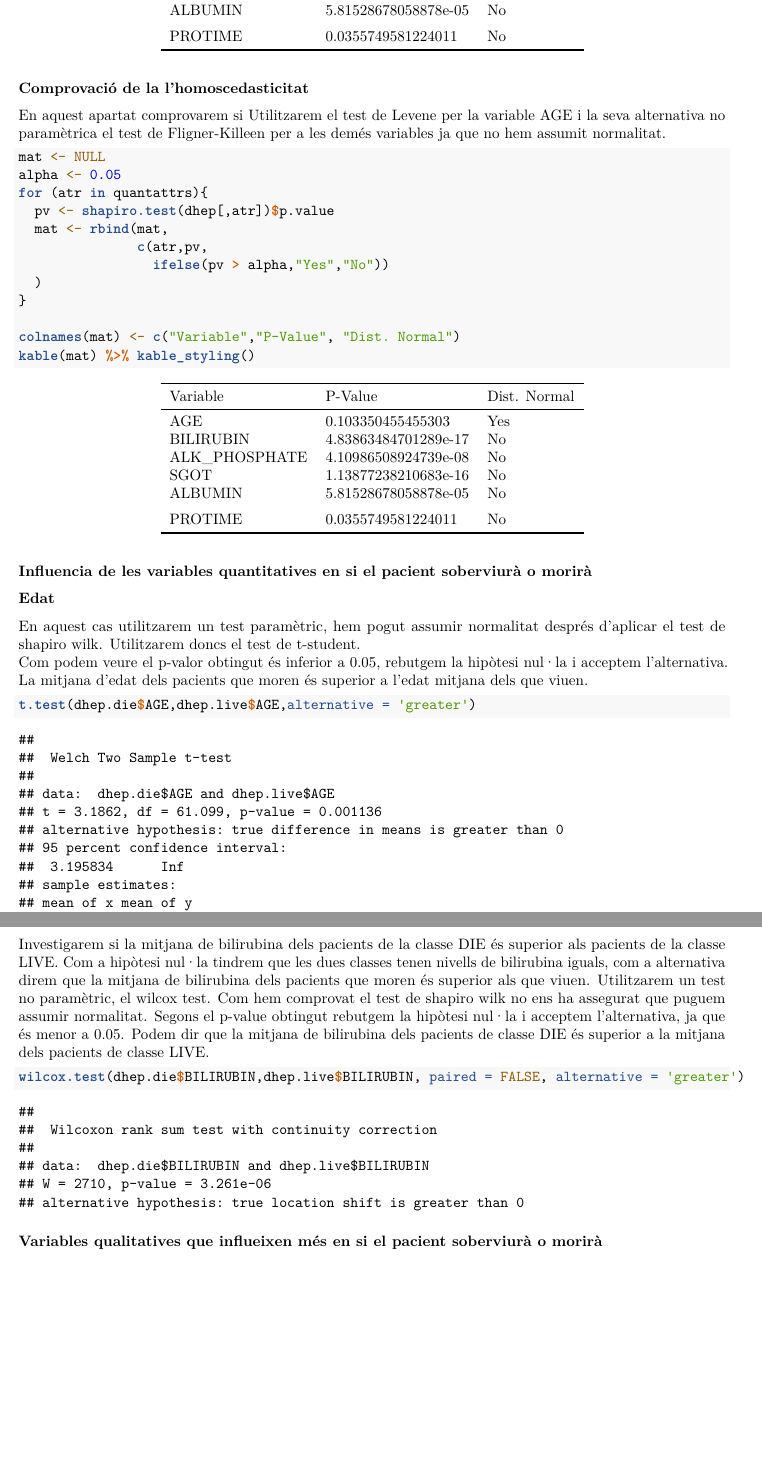
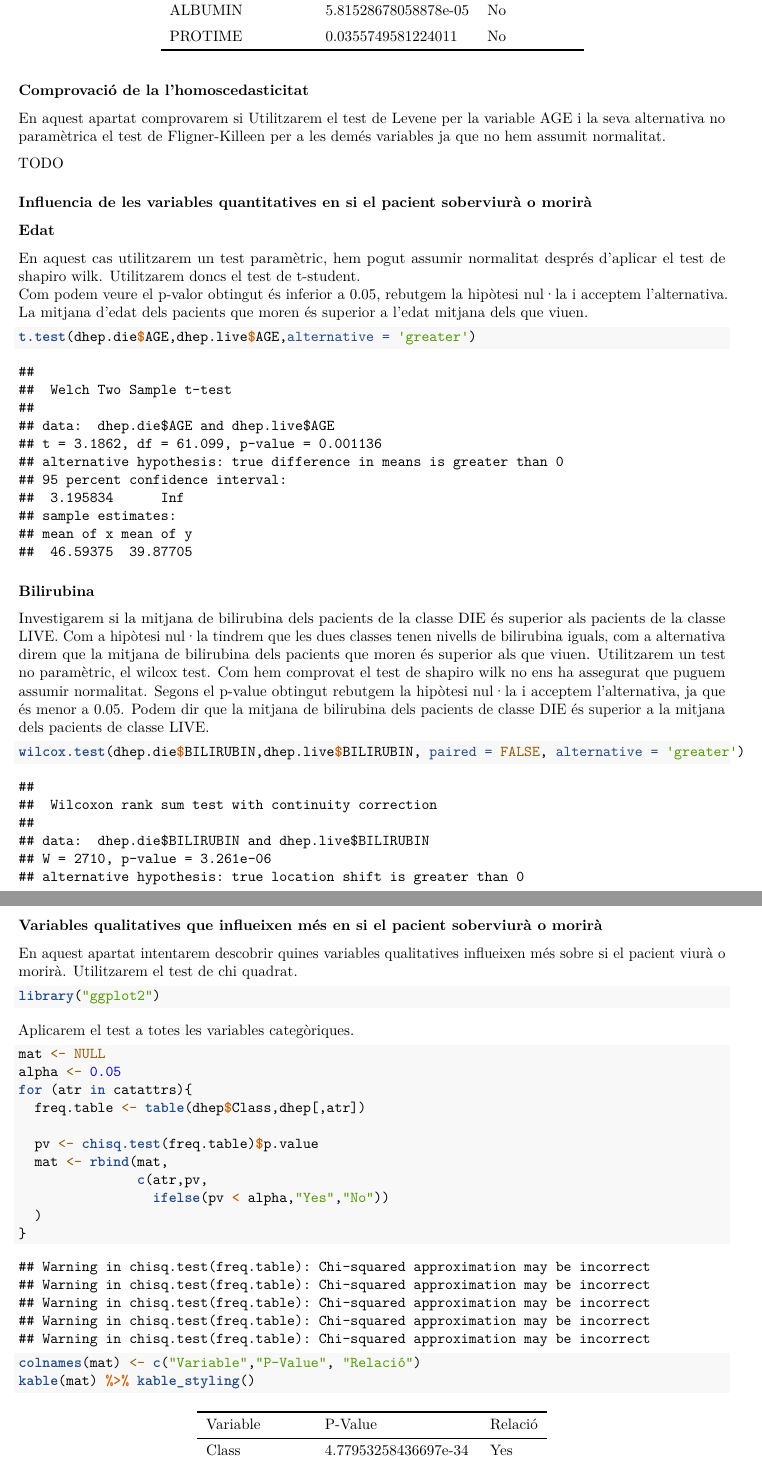
Before and after one commit to nbustins/estudiHepatitis, an R Markdown document (estudiHepatitis.Rmd): two parts of pages 9 and 10 of 10 before the commit and two parts of pages 9 and 10 of 11 after it, joined at a grey line, cut so that both start at the same text, the shorter picture padded with empty space. Rendered offline with R 4.5, knitr and Pandoc, then LaTeX, with nearby package versions; some code elsewhere in the file could not run offline.

Commit message:
Afegit estudi de variables categoriques

````diff
--- a/estudiHepatitis.Rmd
+++ b/estudiHepatitis.Rmd
@@ -230,20 +229,8 @@ kable(mat) %>% kable_styling()
 ### Comprovació de la l’homoscedasticitat
 En aquest apartat comprovarem si Utilitzarem el test de Levene per la variable AGE i la seva alternativa no paramètrica el test de Fligner-Killeen per a les demés variables ja que no hem assumit normalitat.
 
-```{r}
-mat <- NULL
-alpha <- 0.05
-for (atr in quantattrs){
-  pv <- shapiro.test(dhep[,atr])$p.value
-  mat <- rbind(mat,
-               c(atr,pv,
-                 ifelse(pv > alpha,"Yes","No"))
-  )
-}
+TODO
 
-colnames(mat) <- c("Variable","P-Value", "Dist. Normal")
-kable(mat) %>% kable_styling()
-```
 
 ### Influencia de les variables quantitatives en si el pacient soberviurà o morirà
 
@@ -263,6 +250,29 @@ wilcox.test(dhep.die$BILIRUBIN,dhep.live$BILIRUBIN, paired = FALSE, alternative
 ```
 
 ### Variables qualitatives que influeixen més en si el pacient soberviurà o morirà
+En aquest apartat intentarem descobrir quines variables qualitatives influeixen més sobre si el pacient viurà o morirà. Utilitzarem el test de chi quadrat.
+
+```{r}
+library("ggplot2")
+```
+
+Aplicarem el test a totes les variables categòriques.
+```{r}
+mat <- NULL
+alpha <- 0.05
+for (atr in catattrs){
+  freq.table <- table(dhep$Class,dhep[,atr])
+
+  pv <- chisq.test(freq.table)$p.value
+  mat <- rbind(mat,
+               c(atr,pv,
+                 ifelse(pv < alpha,"Yes","No"))
+  )
+}
+
+colnames(mat) <- c("Variable","P-Value", "Relació")
+kable(mat) %>% kable_styling()
+```
 
 ## Model supervisat
 En aquest apartat aplicarem la regressió logística per tal de crear un model de classificació supervisat.
````
Also changed, not shown: estudiHepatitis.Rmd (3 more changed lines).
